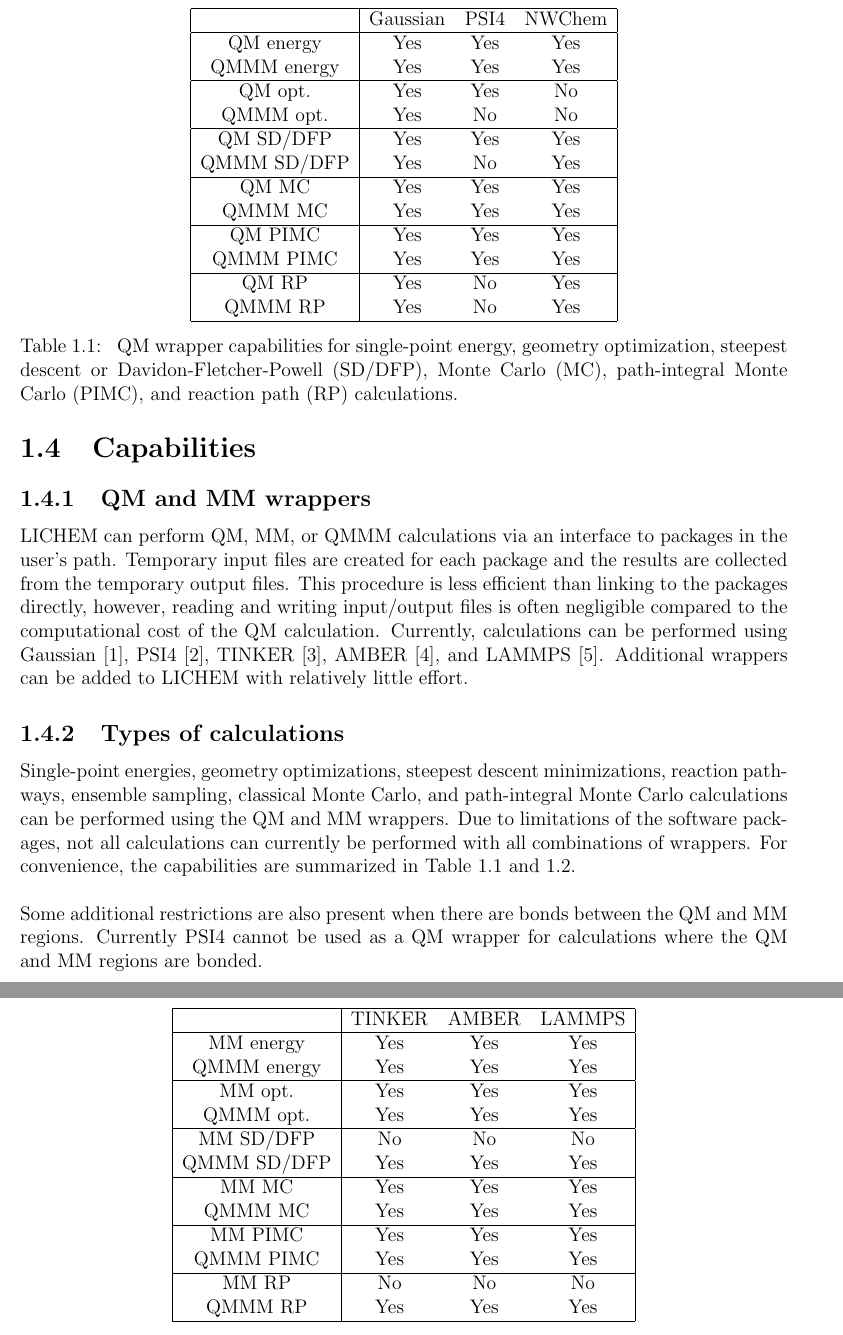
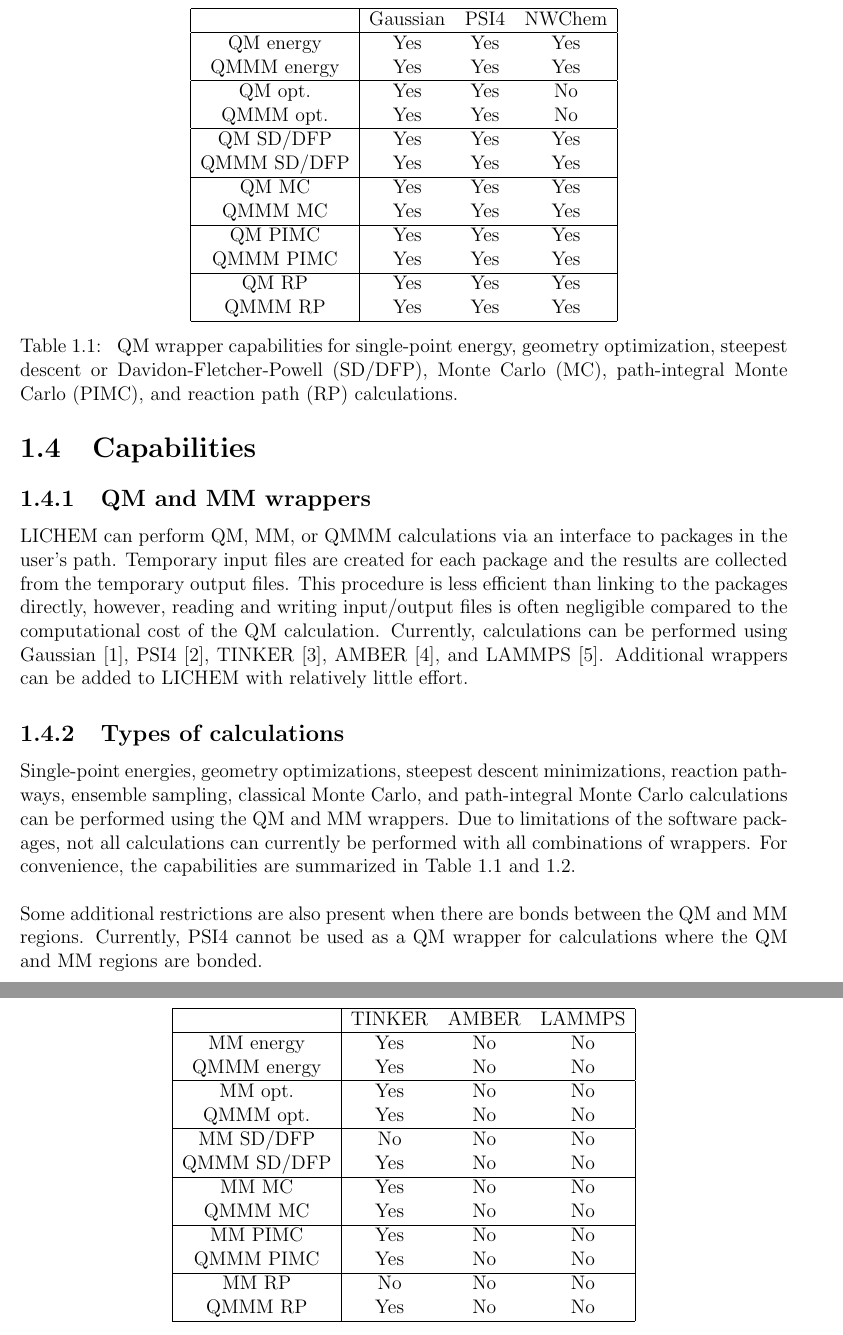
Before and after one commit to kratman/LICHEM_QMMM, a LaTeX thesis (src/manual.tex): two parts of pages 7 and 8 of 37, joined at a grey line, cut so that both start at the same text. Compiled offline with pdfLaTeX.

Commit message:
Doc. and NEB update

```diff
--- a/src/manual.tex
+++ b/src/manual.tex
@@ -200,15 +200,15 @@
  QM energy & Yes & Yes & Yes \\
  QMMM energy & Yes & Yes & Yes \\ \hline
  QM opt. & Yes & Yes & No \\
- QMMM opt. & Yes & No & No \\ \hline
+ QMMM opt. & Yes & Yes & No \\ \hline
  QM SD/DFP & Yes & Yes & Yes \\
- QMMM SD/DFP & Yes & No & Yes \\ \hline
+ QMMM SD/DFP & Yes & Yes & Yes \\ \hline
  QM MC & Yes & Yes & Yes \\
  QMMM MC & Yes & Yes & Yes\\ \hline
  QM PIMC & Yes & Yes & Yes \\
  QMMM PIMC & Yes & Yes & Yes \\ \hline
- QM RP & Yes & No & Yes\\
- QMMM RP & Yes & No & Yes \\ \hline
+ QM RP & Yes & Yes & Yes\\
+ QMMM RP & Yes & Yes & Yes \\ \hline
  \end{tabular}
  \caption{
  QM wrapper capabilities for single-point energy, geometry optimization,
@@ -222,18 +222,18 @@
  \begin{tabular}{|c|c c c|}
  \hline
   & TINKER & AMBER & LAMMPS \\ \hline
- MM energy &  Yes & Yes & Yes \\
- QMMM energy & Yes & Yes & Yes \\ \hline
- MM opt. & Yes & Yes & Yes \\
- QMMM opt. & Yes & Yes & Yes \\ \hline
+ MM energy &  Yes & No & No \\
+ QMMM energy & Yes & No & No \\ \hline
+ MM opt. & Yes & No & No \\
+ QMMM opt. & Yes & No & No \\ \hline
  MM SD/DFP & No & No & No \\
- QMMM SD/DFP & Yes & Yes & Yes \\ \hline
- MM MC & Yes & Yes & Yes \\
- QMMM MC & Yes & Yes & Yes \\ \hline
- MM PIMC & Yes & Yes & Yes \\
- QMMM PIMC & Yes & Yes & Yes \\ \hline
+ QMMM SD/DFP & Yes & No & No \\ \hline
+ MM MC & Yes & No & No \\
+ QMMM MC & Yes & No & No \\ \hline
+ MM PIMC & Yes & No & No \\
+ QMMM PIMC & Yes & No & No \\ \hline
  MM RP & No & No & No \\
- QMMM RP & Yes & Yes & Yes \\ \hline
+ QMMM RP & Yes & No & No \\ \hline
  \end{tabular}
  \caption{
  MM wrapper capabilities for single-point energy, geometry optimization,
@@ -269,7 +269,7 @@
 
 Some additional restrictions are also present when there are bonds between
 the QM and MM regions.
-Currently PSI4 cannot be used as a QM wrapper for calculations where the QM
+Currently, PSI4 cannot be used as a QM wrapper for calculations where the QM
 and MM regions are bonded.
 
 \section{Acknowledgements}
```
Also changed, not shown: 3 other files.
